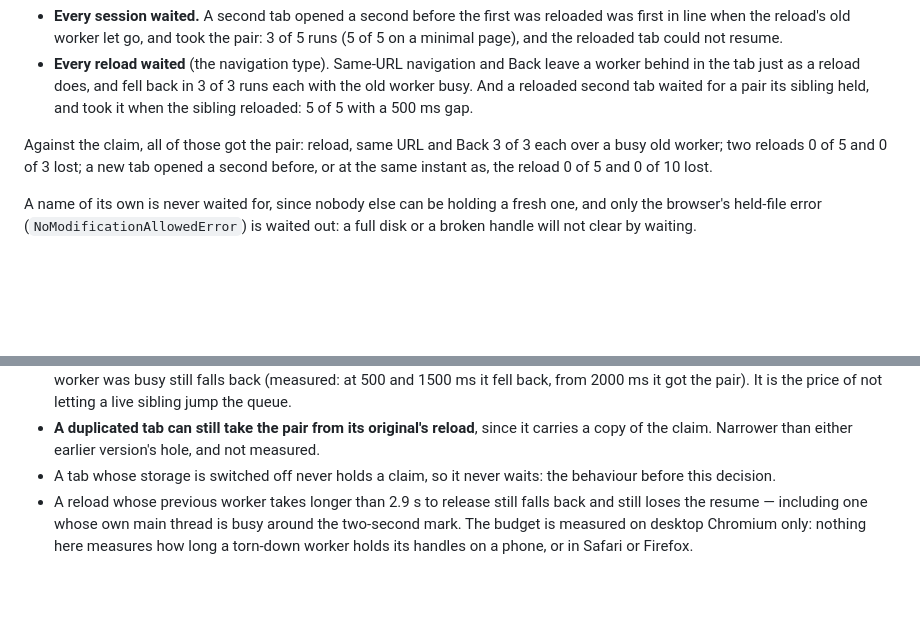
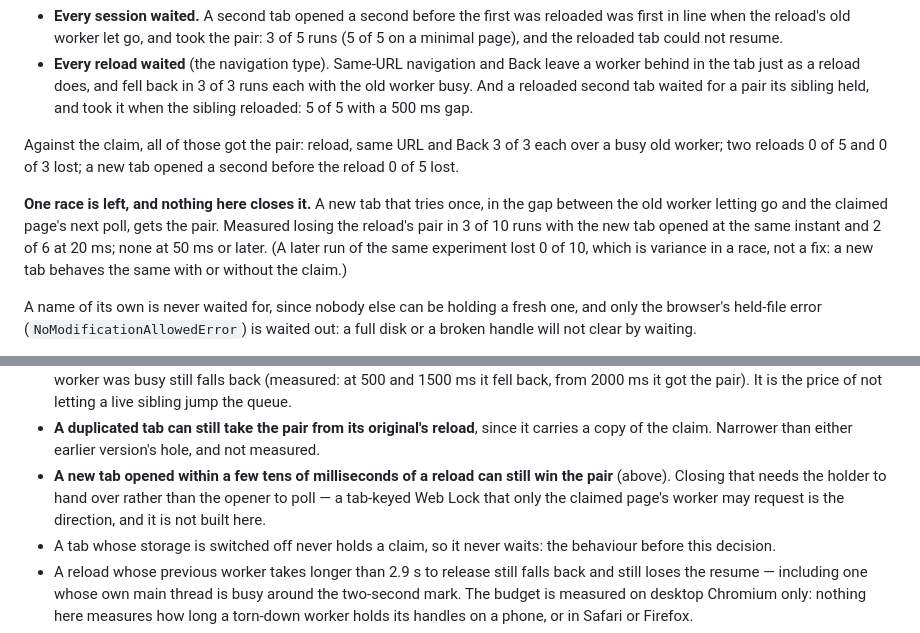
Before and after one commit to h3ll5ur7er/sphanorama, a Markdown page: docs/adr/0063-a-reload-waits-for-the-resident-spill-pair.md, 2 parts joined by grey strips. GitHub-like rendering; blank space fills up the shorter version.

Commit message:
Say the same-instant new-tab race is still open, rather than measured closed
A new tab behaves the same with or without the claim, so a run that
lost 0 of 10 at a 0 ms gap is variance, not a fix; the earlier 3 of 10
and 2 of 6 stand.

Co-Authored-By: Claude Opus 5.5 <noreply@anthropic.com>
Claude-Session: https://claude.ai/code/session_01S8JsWaSbqFmrXZHXEJoXcp

```diff
--- a/docs/adr/0063-a-reload-waits-for-the-resident-spill-pair.md
+++ b/docs/adr/0063-a-reload-waits-for-the-resident-spill-pair.md
@@ -69,8 +69,14 @@ the pair to the wrong session in the real app:
   reloaded: 5 of 5 with a 500 ms gap.
 
 Against the claim, all of those got the pair: reload, same URL and Back 3 of 3 each over a busy old
-worker; two reloads 0 of 5 and 0 of 3 lost; a new tab opened a second before, or at the same
-instant as, the reload 0 of 5 and 0 of 10 lost.
+worker; two reloads 0 of 5 and 0 of 3 lost; a new tab opened a second before the reload 0 of 5
+lost.
+
+**One race is left, and nothing here closes it.** A new tab that tries once, in the gap between the
+old worker letting go and the claimed page's next poll, gets the pair. Measured losing the reload's
+pair in 3 of 10 runs with the new tab opened at the same instant and 2 of 6 at 20 ms; none at 50 ms
+or later. (A later run of the same experiment lost 0 of 10, which is variance in a race, not a
+fix: a new tab behaves the same with or without the claim.)
 
 A name of its own is never waited for, since nobody else can be holding a fresh one, and only the
 browser's held-file error (`NoModificationAllowedError`) is waited out: a full disk or a broken
@@ -115,6 +121,9 @@ wait, nor does its reload, and once given a claim its reload waits all thirty at
   queue.
 - **A duplicated tab can still take the pair from its original's reload**, since it carries a copy
   of the claim. Narrower than either earlier version's hole, and not measured.
+- **A new tab opened within a few tens of milliseconds of a reload can still win the pair** (above).
+  Closing that needs the holder to hand over rather than the opener to poll — a tab-keyed Web Lock
+  that only the claimed page's worker may request is the direction, and it is not built here.
 - A tab whose storage is switched off never holds a claim, so it never waits: the behaviour before
   this decision.
 - A reload whose previous worker takes longer than 2.9 s to release still falls back and still
```
